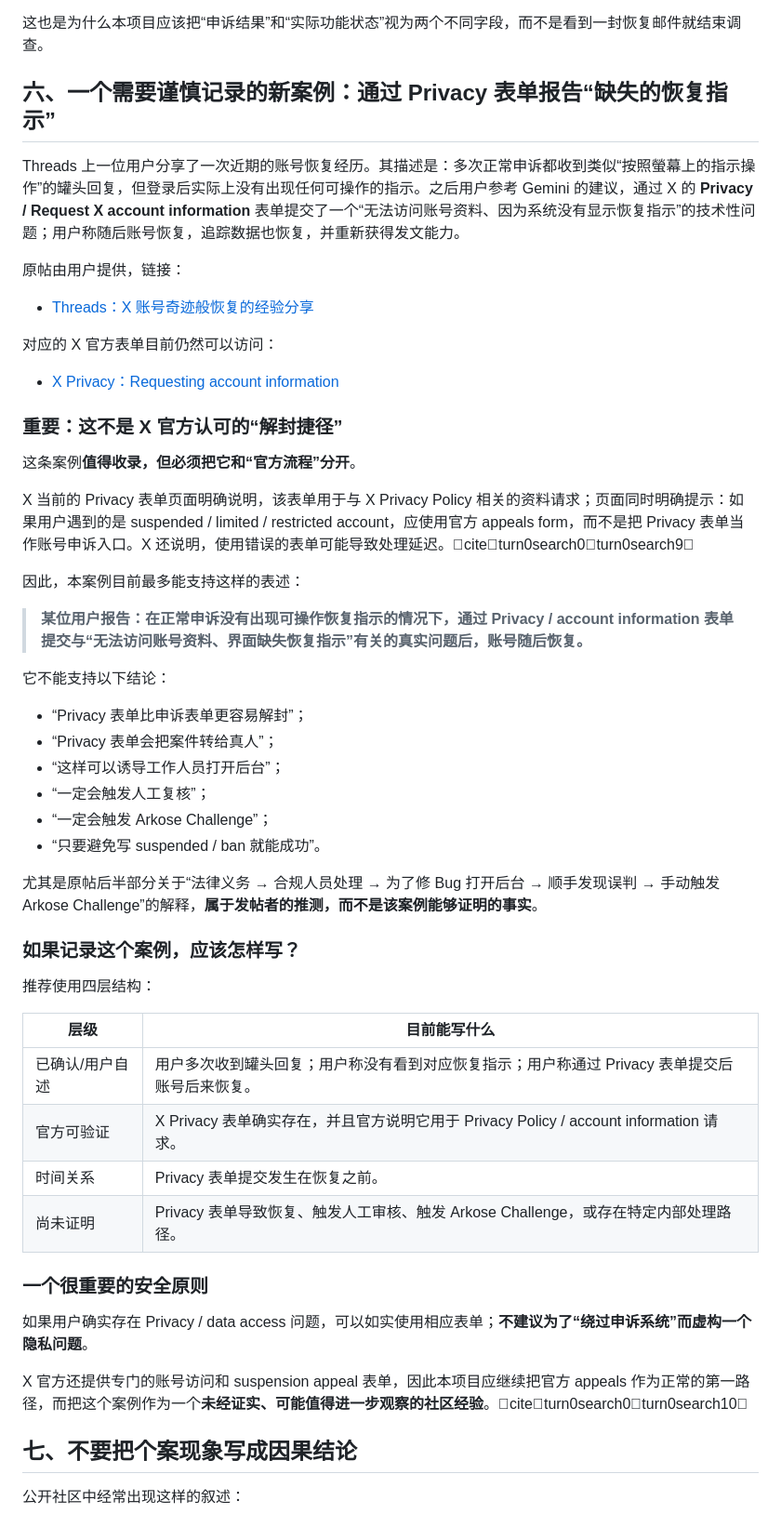
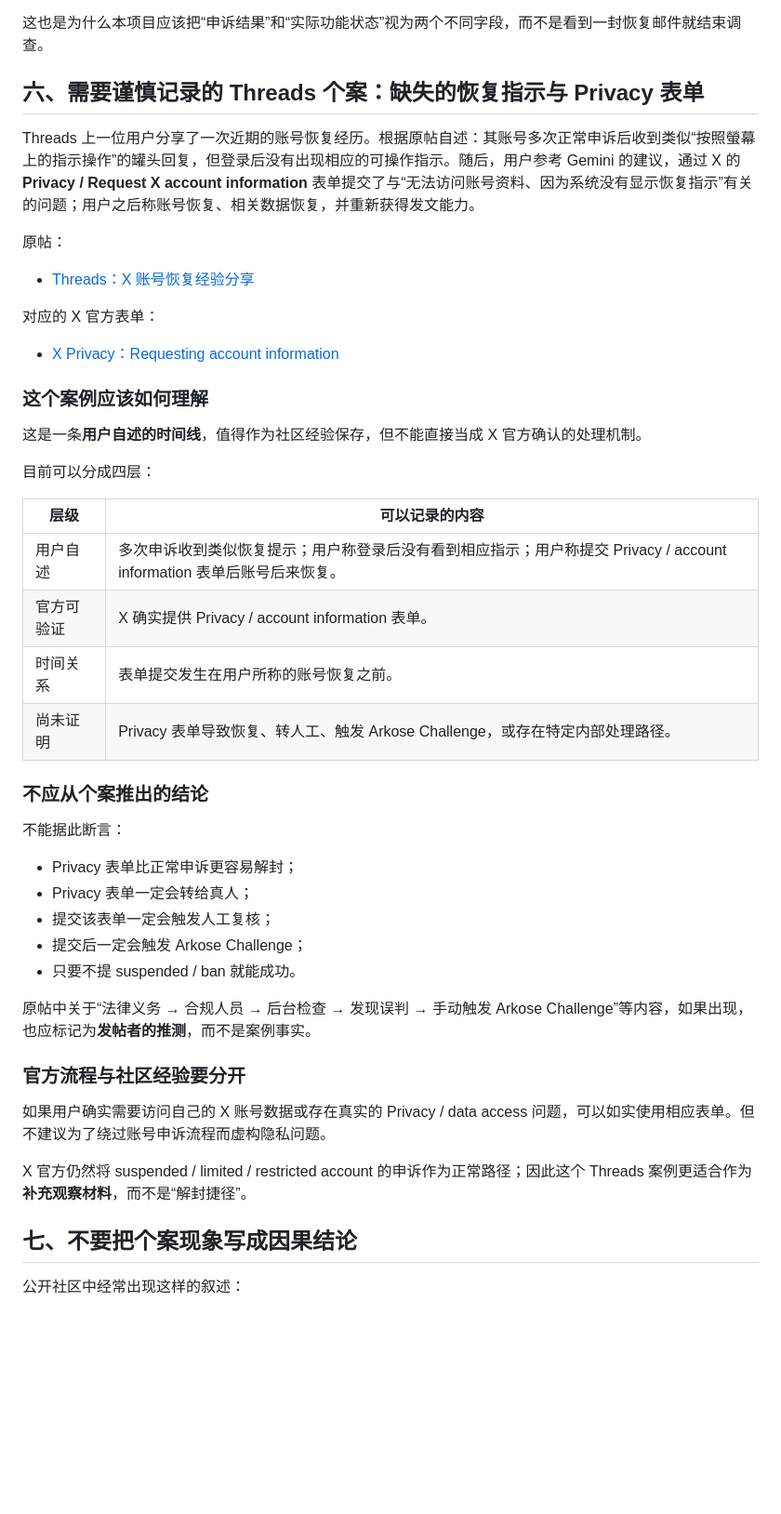
Before and after one commit to Lynnker-0904/x-appeal-checklist, a Markdown page: official-and-community-references.md, the part around the change. Shown at 93% size. GitHub-like rendering; blank space fills up the shorter version.

Commit message:
docs: clean reference notes and document Threads case

```diff
--- a/official-and-community-references.md
+++ b/official-and-community-references.md
@@ -114,55 +114,48 @@ Transparency Center 中的 Platform Manipulation 专题页目前展示的是较
 
 这也是为什么本项目应该把“申诉结果”和“实际功能状态”视为两个不同字段，而不是看到一封恢复邮件就结束调查。
 
-## 六、一个需要谨慎记录的新案例：通过 Privacy 表单报告“缺失的恢复指示”
+## 六、需要谨慎记录的 Threads 个案：缺失的恢复指示与 Privacy 表单
 
-Threads 上一位用户分享了一次近期的账号恢复经历。其描述是：多次正常申诉都收到类似“按照螢幕上的指示操作”的罐头回复，但登录后实际上没有出现任何可操作的指示。之后用户参考 Gemini 的建议，通过 X 的 **Privacy / Request X account information** 表单提交了一个“无法访问账号资料、因为系统没有显示恢复指示”的技术性问题；用户称随后账号恢复，追踪数据也恢复，并重新获得发文能力。
+Threads 上一位用户分享了一次近期的账号恢复经历。根据原帖自述：其账号多次正常申诉后收到类似“按照螢幕上的指示操作”的罐头回复，但登录后没有出现相应的可操作指示。随后，用户参考 Gemini 的建议，通过 X 的 **Privacy / Request X account information** 表单提交了与“无法访问账号资料、因为系统没有显示恢复指示”有关的问题；用户之后称账号恢复、相关数据恢复，并重新获得发文能力。
 
-原帖由用户提供，链接：
+原帖：
 
-- [Threads：X 账号奇迹般恢复的经验分享](https://www.threads.com/share/BAXxVkNoy-)
+- [Threads：X 账号恢复经验分享](https://www.threads.com/share/BAXxVkNoy-)
 
-对应的 X 官方表单目前仍然可以访问：
+对应的 X 官方表单：
 
 - [X Privacy：Requesting account information](https://help.x.com/en/forms/privacy/request-account-info/me)
 
-### 重要：这不是 X 官方认可的“解封捷径”
+### 这个案例应该如何理解
 
-这条案例**值得收录，但必须把它和“官方流程”分开**。
+这是一条**用户自述的时间线**，值得作为社区经验保存，但不能直接当成 X 官方确认的处理机制。
 
-X 当前的 Privacy 表单页面明确说明，该表单用于与 X Privacy Policy 相关的资料请求；页面同时明确提示：如果用户遇到的是 suspended / limited / restricted account，应使用官方 appeals form，而不是把 Privacy 表单当作账号申诉入口。X 还说明，使用错误的表单可能导致处理延迟。citeturn0search0turn0search9
+目前可以分成四层：
 
-因此，本案例目前最多能支持这样的表述：
+| 层级 | 可以记录的内容 |
+| --- | --- |
+| 用户自述 | 多次申诉收到类似恢复提示；用户称登录后没有看到相应指示；用户称提交 Privacy / account information 表单后账号后来恢复。 |
+| 官方可验证 | X 确实提供 Privacy / account information 表单。 |
+| 时间关系 | 表单提交发生在用户所称的账号恢复之前。 |
+| 尚未证明 | Privacy 表单导致恢复、转人工、触发 Arkose Challenge，或存在特定内部处理路径。 |
 
-> **某位用户报告：在正常申诉没有出现可操作恢复指示的情况下，通过 Privacy / account information 表单提交与“无法访问账号资料、界面缺失恢复指示”有关的真实问题后，账号随后恢复。**
+### 不应从个案推出的结论
 
-它不能支持以下结论：
+不能据此断言：
 
-- “Privacy 表单比申诉表单更容易解封”；
-- “Privacy 表单会把案件转给真人”；
-- “这样可以诱导工作人员打开后台”；
-- “一定会触发人工复核”；
-- “一定会触发 Arkose Challenge”；
-- “只要避免写 suspended / ban 就能成功”。
+- Privacy 表单比正常申诉更容易解封；
+- Privacy 表单一定会转给真人；
+- 提交该表单一定会触发人工复核；
+- 提交后一定会触发 Arkose Challenge；
+- 只要不提 suspended / ban 就能成功。
 
-尤其是原帖后半部分关于“法律义务 → 合规人员处理 → 为了修 Bug 打开后台 → 顺手发现误判 → 手动触发 Arkose Challenge”的解释，**属于发帖者的推测，而不是该案例能够证明的事实**。
+原帖中关于“法律义务 → 合规人员 → 后台检查 → 发现误判 → 手动触发 Arkose Challenge”等内容，如果出现，也应标记为**发帖者的推测**，而不是案例事实。
 
-### 如果记录这个案例，应该怎样写？
+### 官方流程与社区经验要分开
 
-推荐使用四层结构：
+如果用户确实需要访问自己的 X 账号数据或存在真实的 Privacy / data access 问题，可以如实使用相应表单。但不建议为了绕过账号申诉流程而虚构隐私问题。
 
-| 层级 | 目前能写什么 |
-| --- | --- |
-| 已确认/用户自述 | 用户多次收到罐头回复；用户称没有看到对应恢复指示；用户称通过 Privacy 表单提交后账号后来恢复。 |
-| 官方可验证 | X Privacy 表单确实存在，并且官方说明它用于 Privacy Policy / account information 请求。 |
-| 时间关系 | Privacy 表单提交发生在恢复之前。 |
-| 尚未证明 | Privacy 表单导致恢复、触发人工审核、触发 Arkose Challenge，或存在特定内部处理路径。 |
-
-### 一个很重要的安全原则
-
-如果用户确实存在 Privacy / data access 问题，可以如实使用相应表单；**不建议为了“绕过申诉系统”而虚构一个隐私问题**。
-
-X 官方还提供专门的账号访问和 suspension appeal 表单，因此本项目应继续把官方 appeals 作为正常的第一路径，而把这个案例作为一个**未经证实、可能值得进一步观察的社区经验**。citeturn0search0turn0search10
+X 官方仍然将 suspended / limited / restricted account 的申诉作为正常路径；因此这个 Threads 案例更适合作为**补充观察材料**，而不是“解封捷径”。
 
 ## 七、不要把个案现象写成因果结论
 
```
